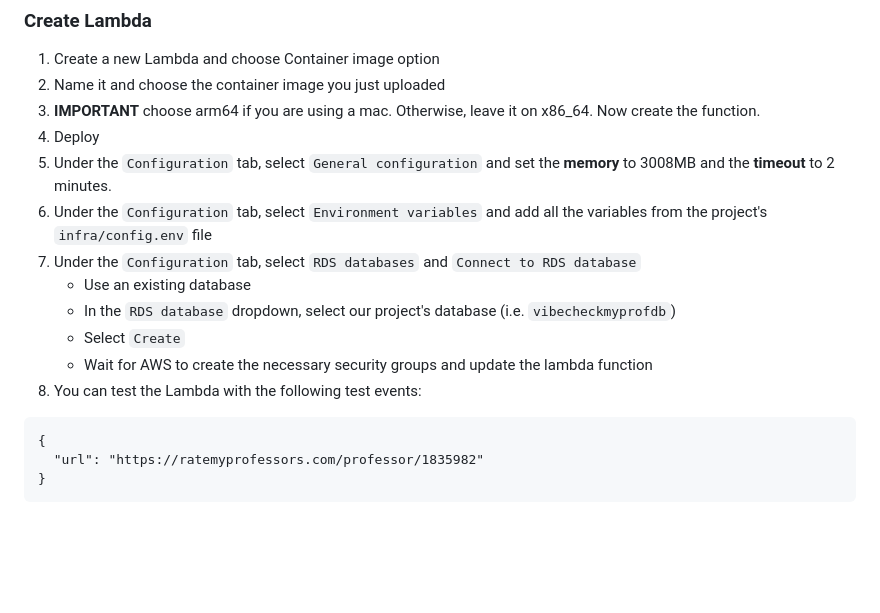
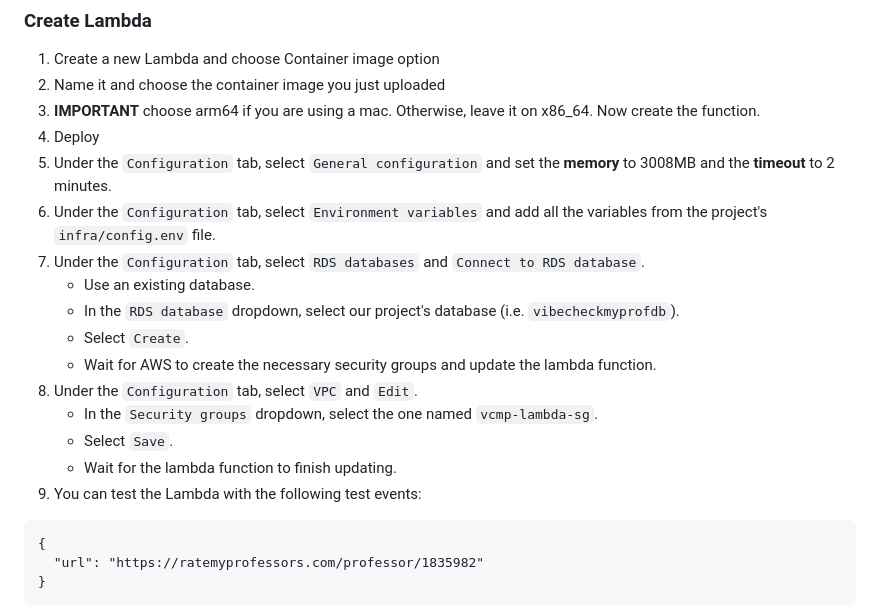
Before and after one commit to Jonqora/VibeCheckMyProf, a Markdown page: SET-UP/LAMBDA.md, the part around the change. Drawn GitHub-style; blank space fills up the shorter version.

Commit message:
Add instructions to attach sg for internet access

````diff
--- a/SET-UP/LAMBDA.md
+++ b/SET-UP/LAMBDA.md
@@ -39,13 +39,17 @@ docker push 345594593730.dkr.ecr.ca-central-1.amazonaws.com/vibe-check-my-prof:l
 3. **IMPORTANT** choose arm64 if you are using a mac. Otherwise, leave it on x86_64. Now create the function.
 3. Deploy
 4. Under the `Configuration` tab, select `General configuration` and set the **memory** to 3008MB and the **timeout** to 2 minutes.
-5. Under the `Configuration` tab, select `Environment variables` and add all the variables from the project's `infra/config.env` file
-6. Under the `Configuration` tab, select `RDS databases` and `Connect to RDS database`
-   - Use an existing database
-   - In the `RDS database` dropdown, select our project's database (i.e. `vibecheckmyprofdb`)
-   - Select `Create`
-   - Wait for AWS to create the necessary security groups and update the lambda function
-7. You can test the Lambda with the following test events:
+5. Under the `Configuration` tab, select `Environment variables` and add all the variables from the project's `infra/config.env` file.
+6. Under the `Configuration` tab, select `RDS databases` and `Connect to RDS database`.
+   - Use an existing database.
+   - In the `RDS database` dropdown, select our project's database (i.e. `vibecheckmyprofdb`).
+   - Select `Create`.
+   - Wait for AWS to create the necessary security groups and update the lambda function.
+7. Under the `Configuration` tab, select `VPC` and `Edit`.
+   - In the `Security groups` dropdown, select the one named `vcmp-lambda-sg`.
+   - Select `Save`.
+   - Wait for the lambda function to finish updating.
+8. You can test the Lambda with the following test events:
 
 ```
 {
````
